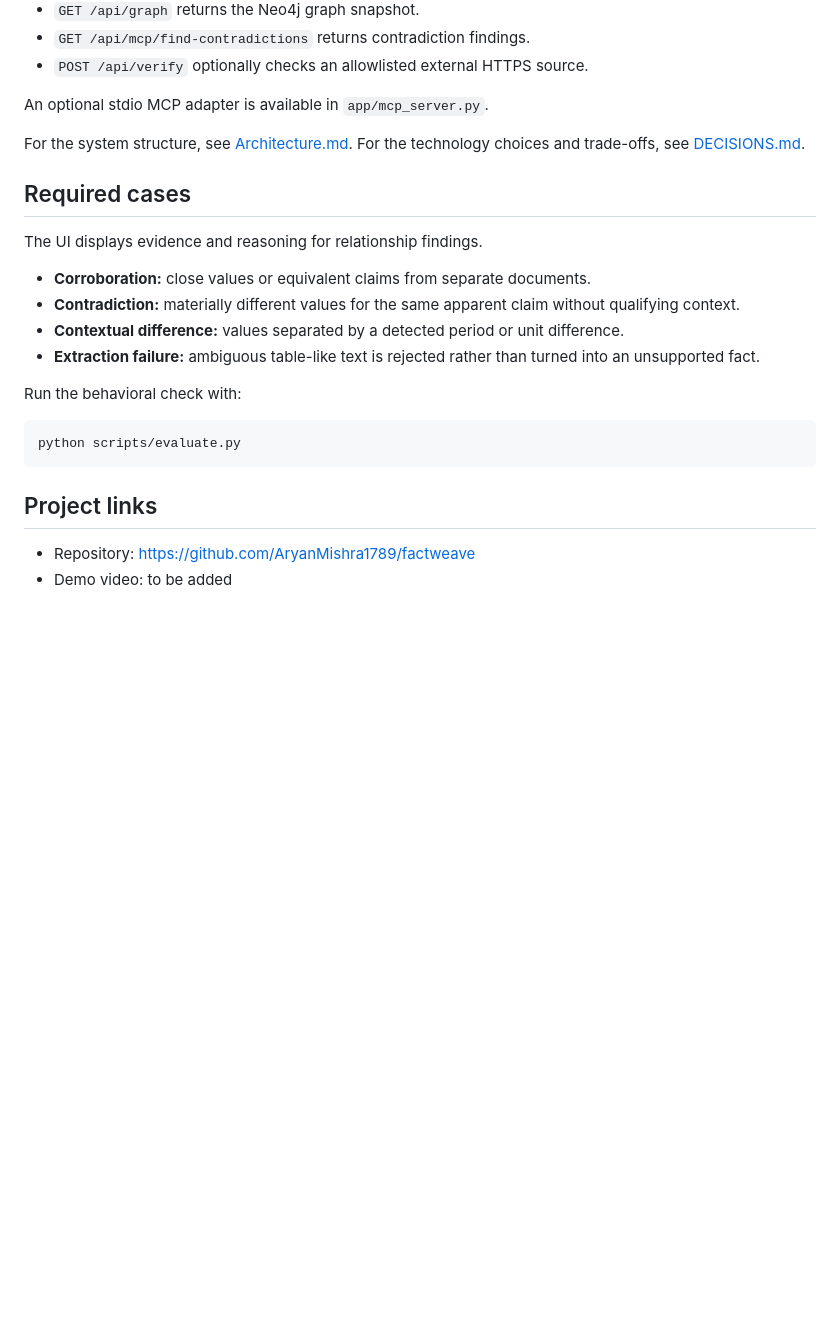
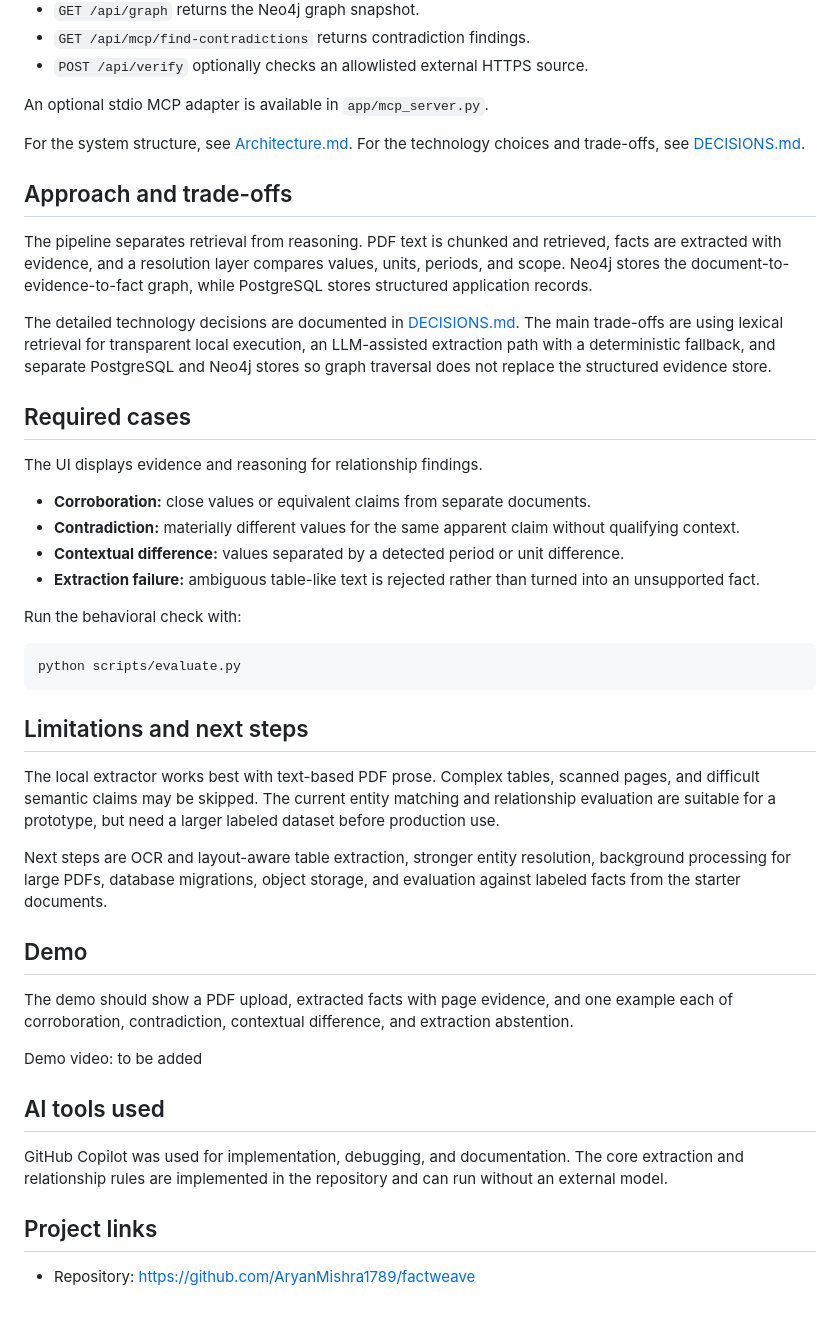
Before and after one commit to AryanMishra1789/factweave, a Markdown page: README.md, the part around the change. Drawn GitHub-style; blank space fills up the shorter version.

Commit message:
Complete submission documentation

````diff
--- a/README.md
+++ b/README.md
@@ -68,6 +68,12 @@ An optional stdio MCP adapter is available in `app/mcp_server.py`.
 
 For the system structure, see [Architecture.md](Architecture.md). For the technology choices and trade-offs, see [DECISIONS.md](DECISIONS.md).
 
+## Approach and trade-offs
+
+The pipeline separates retrieval from reasoning. PDF text is chunked and retrieved, facts are extracted with evidence, and a resolution layer compares values, units, periods, and scope. Neo4j stores the document-to-evidence-to-fact graph, while PostgreSQL stores structured application records.
+
+The detailed technology decisions are documented in [DECISIONS.md](DECISIONS.md). The main trade-offs are using lexical retrieval for transparent local execution, an LLM-assisted extraction path with a deterministic fallback, and separate PostgreSQL and Neo4j stores so graph traversal does not replace the structured evidence store.
+
 ## Required cases
 
 The UI displays evidence and reasoning for relationship findings.
@@ -83,7 +89,22 @@ Run the behavioral check with:
 python scripts/evaluate.py
 ```
 
+## Limitations and next steps
+
+The local extractor works best with text-based PDF prose. Complex tables, scanned pages, and difficult semantic claims may be skipped. The current entity matching and relationship evaluation are suitable for a prototype, but need a larger labeled dataset before production use.
+
+Next steps are OCR and layout-aware table extraction, stronger entity resolution, background processing for large PDFs, database migrations, object storage, and evaluation against labeled facts from the starter documents.
+
+## Demo
+
+The demo should show a PDF upload, extracted facts with page evidence, and one example each of corroboration, contradiction, contextual difference, and extraction abstention.
+
+Demo video: to be added
+
+## AI tools used
+
+GitHub Copilot was used for implementation, debugging, and documentation. The core extraction and relationship rules are implemented in the repository and can run without an external model.
+
 ## Project links
 
 - Repository: https://github.com/AryanMishra1789/factweave
-- Demo video: to be added
````
Also changed, not shown: Architecture.md (+1 -1 lines).
